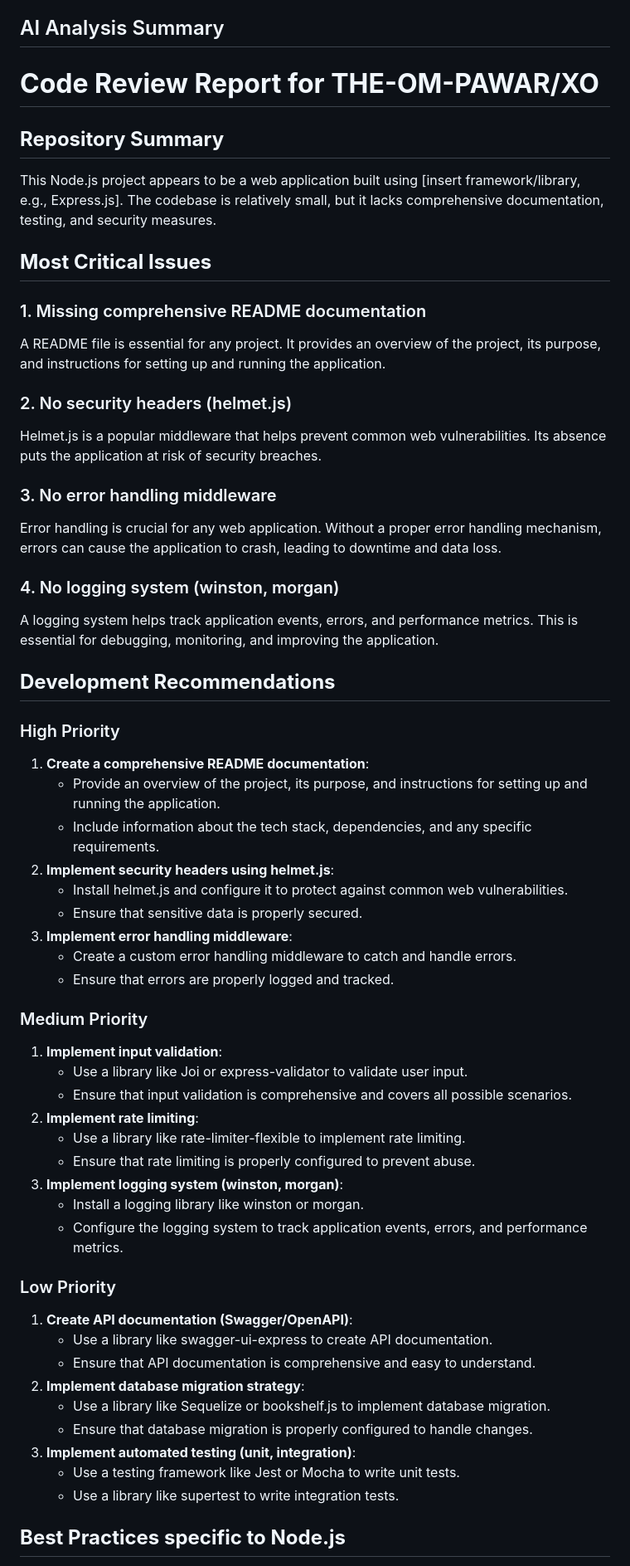
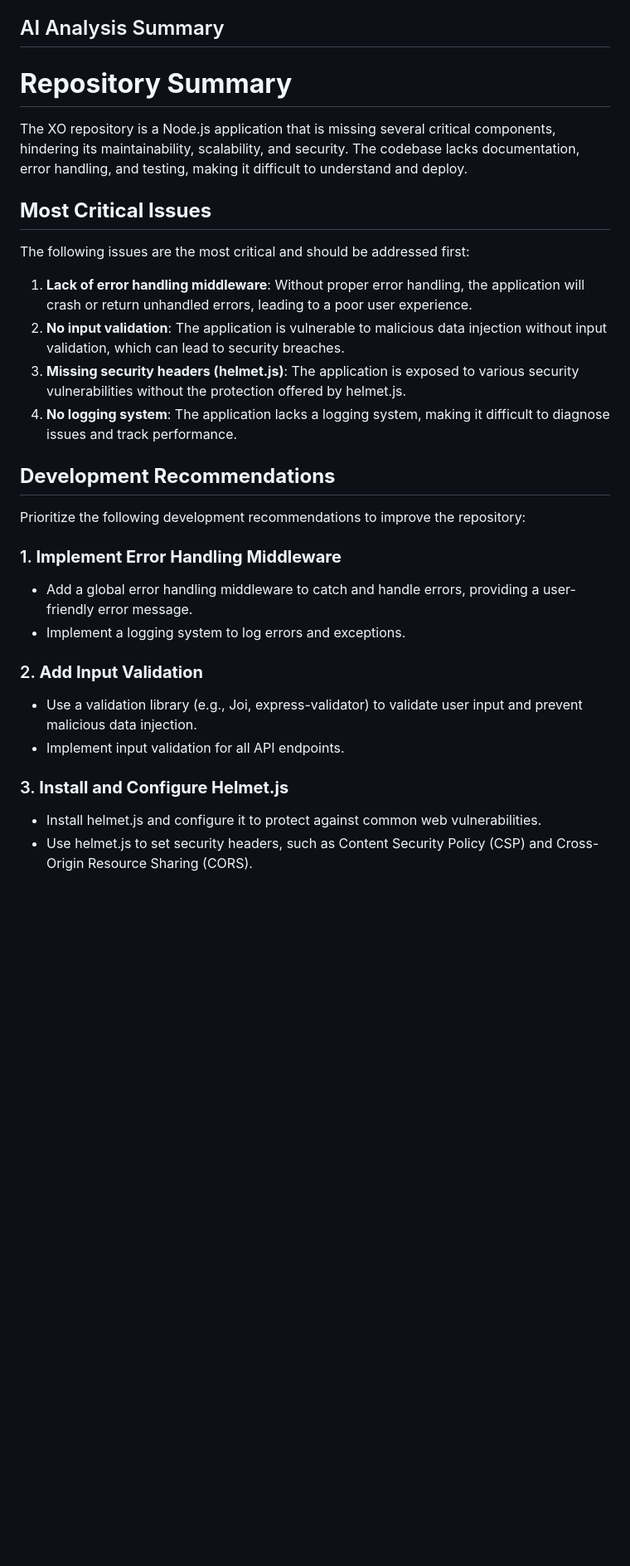
Before and after one commit to THE-OM-PAWAR/XO, a Markdown page: documentation.md, the part around one of its changes. Shown at 83% size. GitHub-like rendering; blank space fills up the shorter version.

```diff
--- a/documentation.md
+++ b/documentation.md
@@ -8,72 +8,38 @@
 
 ## AI Analysis Summary
 
-**Code Review Report for THE-OM-PAWAR/XO**
-======================================
+**Repository Summary**
+======================
 
-**Repository Summary**
---------------------
-
-This Node.js project appears to be a web application built using [insert framework/library, e.g., Express.js]. The codebase is relatively small, but it lacks comprehensive documentation, testing, and security measures.
+The XO repository is a Node.js application that is missing several critical components, hindering its maintainability, scalability, and security. The codebase lacks documentation, error handling, and testing, making it difficult to understand and deploy.
 
 **Most Critical Issues**
-----------------------
+------------------------
 
-### 1. Missing comprehensive README documentation
+The following issues are the most critical and should be addressed first:
 
-A README file is essential for any project. It provides an overview of the project, its purpose, and instructions for setting up and running the application.
-
-### 2. No security headers (helmet.js)
-
-Helmet.js is a popular middleware that helps prevent common web vulnerabilities. Its absence puts the application at risk of security breaches.
-
-### 3. No error handling middleware
-
-Error handling is crucial for any web application. Without a proper error handling mechanism, errors can cause the application to crash, leading to downtime and data loss.
-
-### 4. No logging system (winston, morgan)
-
-A logging system helps track application events, errors, and performance metrics. This is essential for debugging, monitoring, and improving the application.
+1. **Lack of error handling middleware**: Without proper error handling, the application will crash or return unhandled errors, leading to a poor user experience.
+2. **No input validation**: The application is vulnerable to malicious data injection without input validation, which can lead to security breaches.
+3. **Missing security headers (helmet.js)**: The application is exposed to various security vulnerabilities without the protection offered by helmet.js.
+4. **No logging system**: The application lacks a logging system, making it difficult to diagnose issues and track performance.
 
 **Development Recommendations**
------------------------------
+---------------------------
 
-### High Priority
+Prioritize the following development recommendations to improve the repository:
 
-1. **Create a comprehensive README documentation**:
-	* Provide an overview of the project, its purpose, and instructions for setting up and running the application.
-	* Include information about the tech stack, dependencies, and any specific requirements.
-2. **Implement security headers using helmet.js**:
-	* Install helmet.js and configure it to protect against common web vulnerabilities.
-	* Ensure that sensitive data is properly secured.
-3. **Implement error handling middleware**:
-	* Create a custom error handling middleware to catch and handle errors.
-	* Ensure that errors are properly logged and tracked.
+### 1. **Implement Error Handling Middleware**
 
-### Medium Priority
+* Add a global error handling middleware to catch and handle errors, providing a user-friendly error message.
+* Implement a logging system to log errors and exceptions.
 
-1. **Implement input validation**:
-	* Use a library like Joi or express-validator to validate user input.
-	* Ensure that input validation is comprehensive and covers all possible scenarios.
-2. **Implement rate limiting**:
-	* Use a library like rate-limiter-flexible to implement rate limiting.
-	* Ensure that rate limiting is properly configured to prevent abuse.
-3. **Implement logging system (winston, morgan)**:
-	* Install a logging library like winston or morgan.
-	* Configure the logging system to track application events, errors, and performance metrics.
+### 2. **Add Input Validation**
 
-### Low Priority
+* Use a validation library (e.g., Joi, express-validator) to validate user input and prevent malicious data injection.
+* Implement input validation for all API endpoints.
 
-1. **Create API documentation (Swagger/OpenAPI)**:
-	* Use a library like swagger-ui-express to create API documentation.
-	* Ensure that API documentation is comprehensive and easy to understand.
-2. **Implement database migration strategy**:
-	* Use a library like Sequelize or bookshelf.js to implement database migration.
-	* Ensure that database migration is properly configured to handle changes.
-3. **Implement automated testing (unit, integration)**:
-	* Use a testing framework like Jest or Mocha to write unit tests.
-	* Use a library like supertest to write integration tests.
+### 3. **Install and Configure Helmet.js**
 
-**Best Practices specific to Node.js**
---------------------------------------
+* Install helmet.js and configure it to protect against common web vulnerabilities.
+* Use helmet.js to set security headers, such as Content Security Policy (CSP) and Cross-Origin Resource Sharing (CORS).
 
```
Also changed, not shown: other parts of documentation.md (+79 -40 lines).
